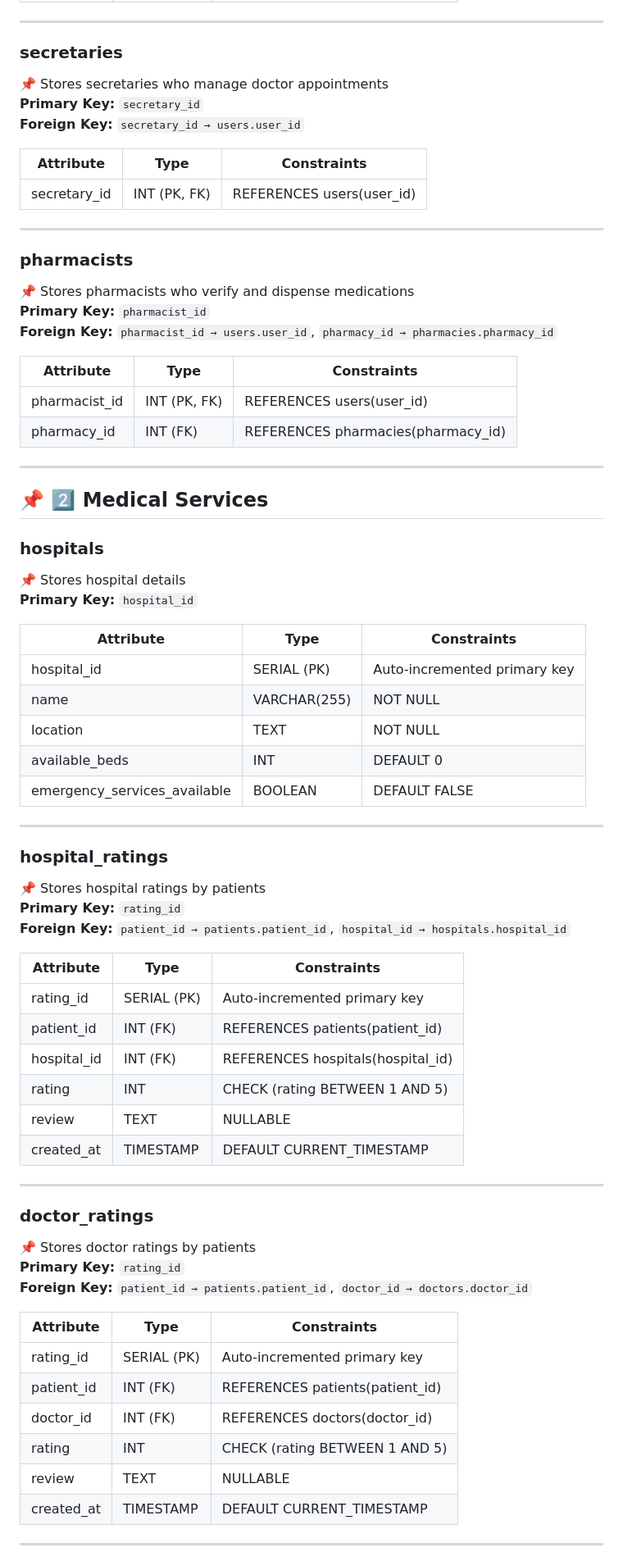
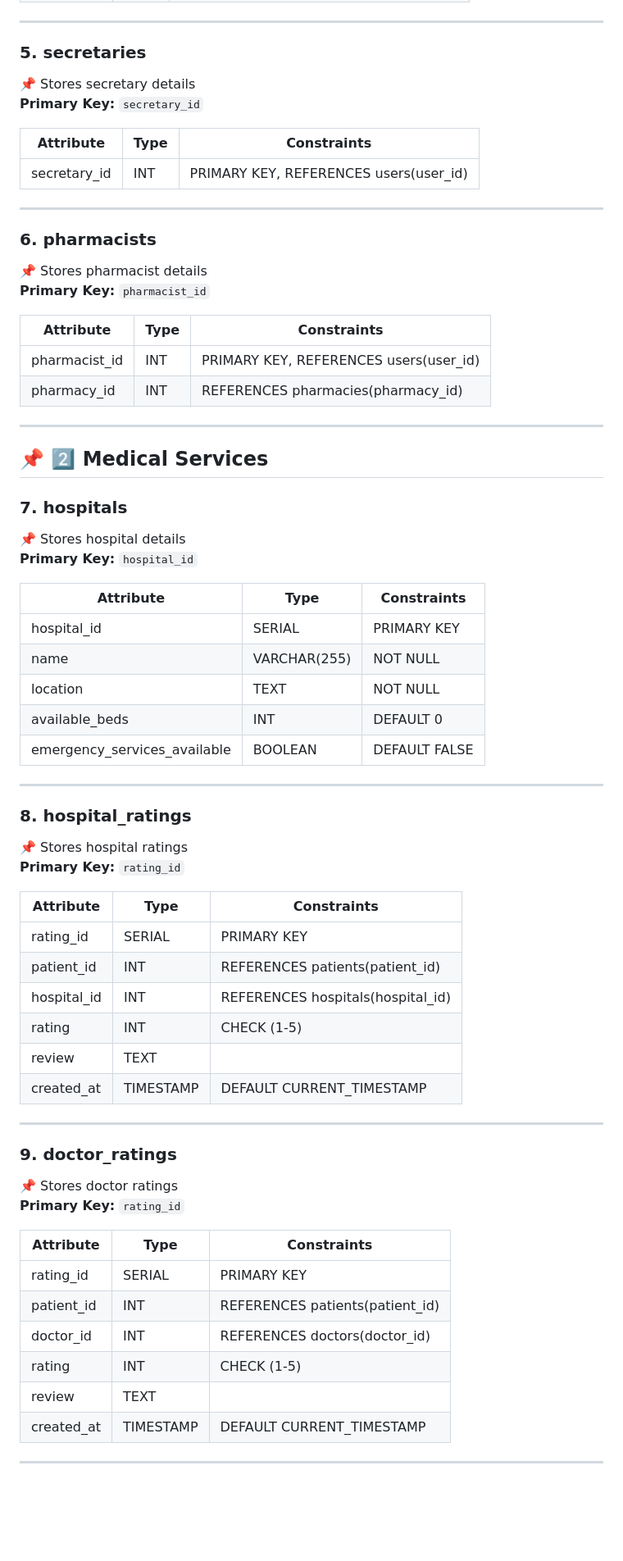
Before and after one commit to OmarNajjar-Dev/MediConnect, a Markdown page: README.md, the part around the change printed below. Shown: that part at 82% size. Rendered like a GitHub page; blank space fills up the shorter version.

```diff
--- a/README.md
+++ b/README.md
@@ -140,74 +133,70 @@ MediConnect is a healthcare platform designed to connect patients with medical p
 
 ---
 
-### **secretaries**
-📌 Stores secretaries who manage doctor appointments
+### **5. secretaries**
+📌 Stores secretary details
 **Primary Key:** `secretary_id`
-**Foreign Key:** `secretary_id → users.user_id`
 
-| Attribute     | Type         | Constraints    |
-|-------------|------------|--------------|
-| secretary_id | INT (PK, FK)  | REFERENCES users(user_id) |
+| Attribute      | Type         | Constraints                     |
+|---------------|--------------|---------------------------------|
+| secretary_id  | INT          | PRIMARY KEY, REFERENCES users(user_id) |
 
 ---
 
-### **pharmacists**
-📌 Stores pharmacists who verify and dispense medications
+### **6. pharmacists**
+📌 Stores pharmacist details
 **Primary Key:** `pharmacist_id`
-**Foreign Key:** `pharmacist_id → users.user_id`, `pharmacy_id → pharmacies.pharmacy_id`
 
-| Attribute     | Type         | Constraints    |
-|-------------|------------|--------------|
-| pharmacist_id | INT (PK, FK)  | REFERENCES users(user_id) |
-| pharmacy_id  | INT (FK)  | REFERENCES pharmacies(pharmacy_id) |
+| Attribute       | Type         | Constraints                     |
+|----------------|--------------|---------------------------------|
+| pharmacist_id  | INT          | PRIMARY KEY, REFERENCES users(user_id) |
+| pharmacy_id    | INT          | REFERENCES pharmacies(pharmacy_id) |
 
 ---
 
 ## 📌 2️⃣ Medical Services
 
-### **hospitals**
+### **7. hospitals**
 📌 Stores hospital details
 **Primary Key:** `hospital_id`
 
-| Attribute      | Type        | Constraints    |
-|--------------|-----------|--------------|
-| hospital_id  | SERIAL (PK) | Auto-incremented primary key |
-| name         | VARCHAR(255) | NOT NULL |
-| location     | TEXT         | NOT NULL |
-| available_beds | INT       | DEFAULT 0 |
-| emergency_services_available | BOOLEAN | DEFAULT FALSE |
+| Attribute                     | Type        | Constraints                     |
+|-------------------------------|-------------|---------------------------------|
+| hospital_id                   | SERIAL      | PRIMARY KEY                     |
+| name                          | VARCHAR(255)| NOT NULL                        |
+| location                      | TEXT        | NOT NULL                        |
+| available_beds                | INT         | DEFAULT 0                       |
+| emergency_services_available  | BOOLEAN     | DEFAULT FALSE                   |
 
 ---
 
-### **hospital_ratings**
-📌 Stores hospital ratings by patients
+### **8. hospital_ratings**
+📌 Stores hospital ratings
 **Primary Key:** `rating_id`
-**Foreign Key:** `patient_id → patients.patient_id`, `hospital_id → hospitals.hospital_id`
 
-| Attribute     | Type         | Constraints    |
-|-------------|------------|--------------|
-| rating_id   | SERIAL (PK) | Auto-incremented primary key |
-| patient_id  | INT (FK)  | REFERENCES patients(patient_id) |
-| hospital_id | INT (FK)  | REFERENCES hospitals(hospital_id) |
-| rating      | INT        | CHECK (rating BETWEEN 1 AND 5) |
-| review      | TEXT       | NULLABLE |
-| created_at  | TIMESTAMP  | DEFAULT CURRENT_TIMESTAMP |
+| Attribute     | Type         | Constraints                     |
+|--------------|--------------|---------------------------------|
+| rating_id    | SERIAL       | PRIMARY KEY                     |
+| patient_id   | INT          | REFERENCES patients(patient_id) |
+| hospital_id  | INT          | REFERENCES hospitals(hospital_id) |
+| rating       | INT          | CHECK (1-5)                     |
+| review       | TEXT         |                                 |
+| created_at   | TIMESTAMP    | DEFAULT CURRENT_TIMESTAMP       |
 
 ---
 
-### **doctor_ratings**
-📌 Stores doctor ratings by patients
+### **9. doctor_ratings**
+📌 Stores doctor ratings
 **Primary Key:** `rating_id`
-**Foreign Key:** `patient_id → patients.patient_id`, `doctor_id → doctors.doctor_id`
 
-| Attribute     | Type         | Constraints    |
-|-------------|------------|--------------|
-| rating_id   | SERIAL (PK) | Auto-incremented primary key |
-| patient_id  | INT (FK)  | REFERENCES patients(patient_id) |
-| doctor_id   | INT (FK)  | REFERENCES doctors(doctor_id) |
-| rating      | INT        | CHECK (rating BETWEEN 1 AND 5) |
-| review      | TEXT       | NULLABLE |
-| created_at  | TIMESTAMP  | DEFAULT CURRENT_TIMESTAMP |
+| Attribute     | Type         | Constraints                     |
+|--------------|--------------|---------------------------------|
+| rating_id    | SERIAL       | PRIMARY KEY                     |
+| patient_id   | INT          | REFERENCES patients(patient_id) |
+| doctor_id    | INT          | REFERENCES doctors(doctor_id)   |
+| rating       | INT          | CHECK (1-5)                     |
+| review       | TEXT         |                                 |
+| created_at   | TIMESTAMP    | DEFAULT CURRENT_TIMESTAMP       |
 
 ---
 
```
Also changed, not shown: other parts of README.md (+186 -66 lines).
